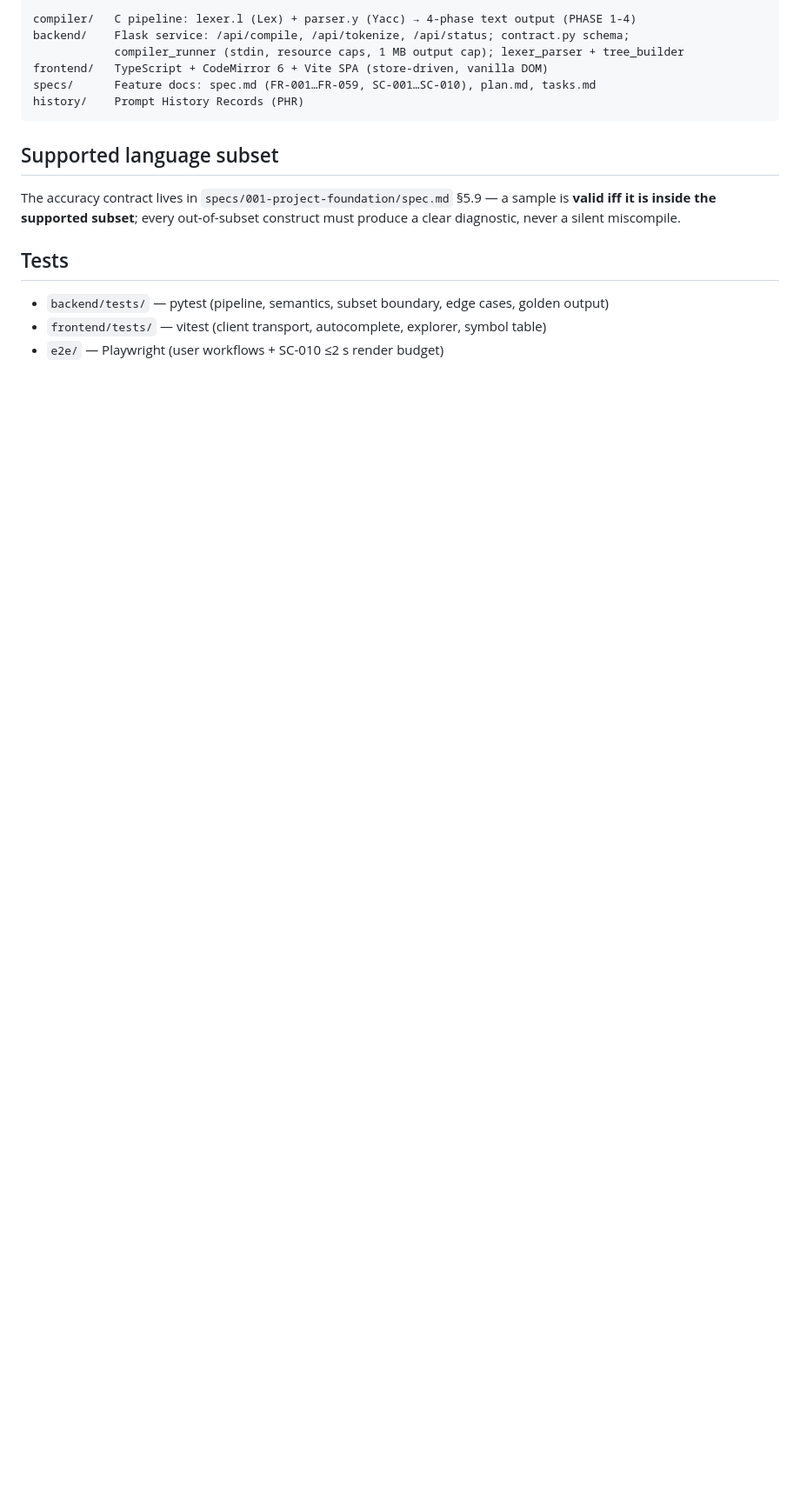
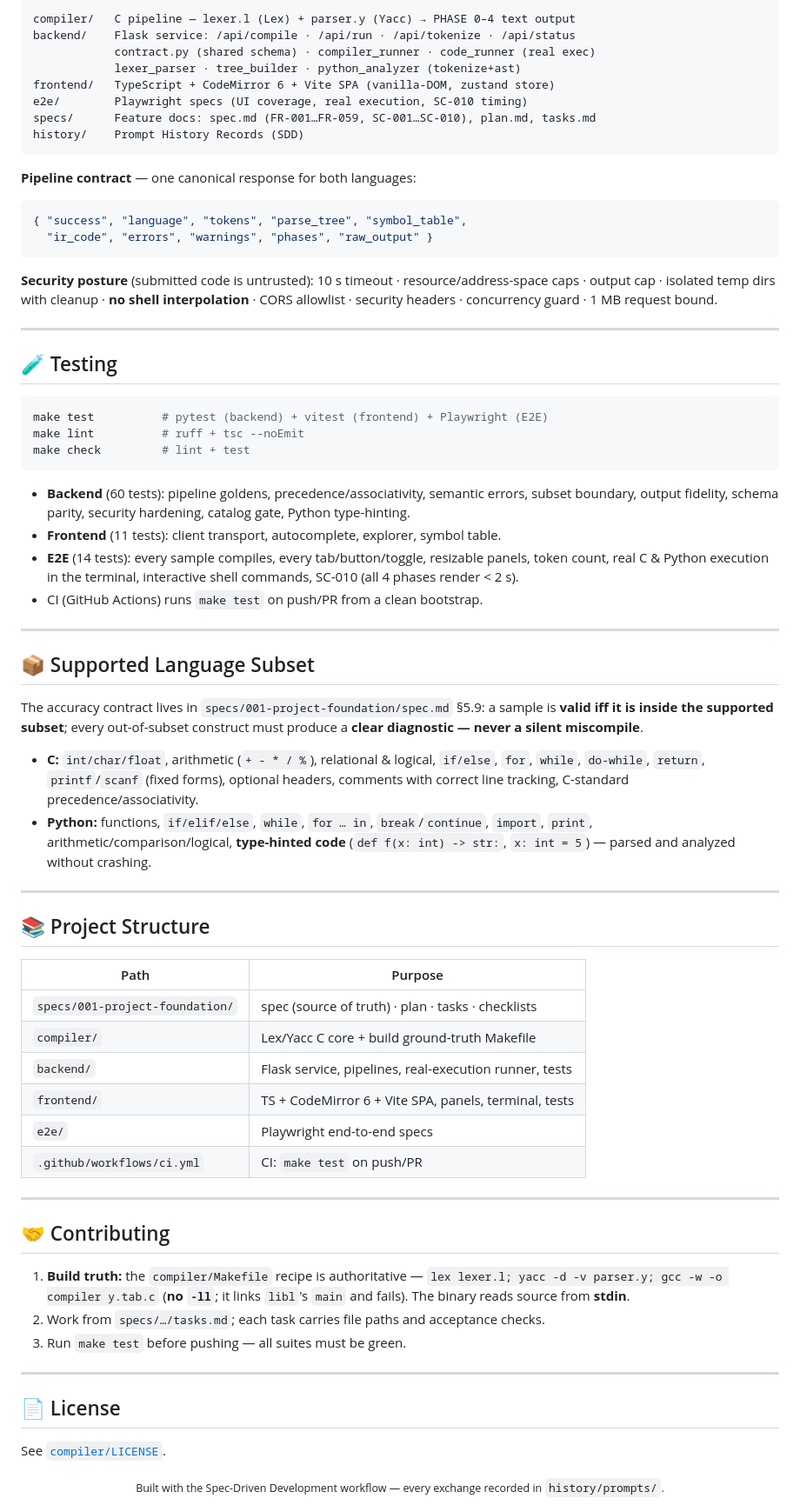
Before and after one commit to Muhammad-Junaid-Sajjad/VS-Code-styled-Compiler-Construction-, a Markdown page: README.md, the part around one of its changes. Shown at 87% size. GitHub-like rendering; blank space fills up the shorter version.

````diff
--- a/README.md
+++ b/README.md
@@ -47,21 +76,73 @@ make test           # pytest + vitest (frontend) + playwright (E2E)
 
 ```
-compiler/   C pipeline: lexer.l (Lex) + parser.y (Yacc) → 4-phase text output (PHASE 1-4)
-backend/    Flask service: /api/compile, /api/tokenize, /api/status; contract.py schema;
-            compiler_runner (stdin, resource caps, 1 MB output cap); lexer_parser + tree_builder
-frontend/   TypeScript + CodeMirror 6 + Vite SPA (store-driven, vanilla DOM)
+compiler/   C pipeline — lexer.l (Lex) + parser.y (Yacc) → PHASE 0–4 text output
+backend/    Flask service: /api/compile · /api/run · /api/tokenize · /api/status
+            contract.py (shared schema) · compiler_runner · code_runner (real exec)
+            lexer_parser · tree_builder · python_analyzer (tokenize+ast)
+frontend/   TypeScript + CodeMirror 6 + Vite SPA (vanilla-DOM, zustand store)
+e2e/        Playwright specs (UI coverage, real execution, SC-010 timing)
 specs/      Feature docs: spec.md (FR-001…FR-059, SC-001…SC-010), plan.md, tasks.md
-history/    Prompt History Records (PHR)
+history/    Prompt History Records (SDD)
 ```
 
-## Supported language subset
+**Pipeline contract** — one canonical response for both languages:
 
-The accuracy contract lives in `specs/001-project-foundation/spec.md` §5.9 — a sample is
-**valid iff it is inside the supported subset**; every out-of-subset construct must produce a
-clear diagnostic, never a silent miscompile.
+```json
+{ "success", "language", "tokens", "parse_tree", "symbol_table",
+  "ir_code", "errors", "warnings", "phases", "raw_output" }
+```
 
-## Tests
+**Security posture** (submitted code is untrusted): 10 s timeout · resource/address-space caps · output cap · isolated temp dirs with cleanup · **no shell interpolation** · CORS allowlist · security headers · concurrency guard · 1 MB request bound.
 
-- `backend/tests/` — pytest (pipeline, semantics, subset boundary, edge cases, golden output)
-- `frontend/tests/` — vitest (client transport, autocomplete, explorer, symbol table)
-- `e2e/` — Playwright (user workflows + SC-010 ≤2 s render budget)
+---
+
+## 🧪 Testing
+
+```bash
+make test          # pytest (backend) + vitest (frontend) + Playwright (E2E)
+make lint          # ruff + tsc --noEmit
+make check         # lint + test
+```
+
+- **Backend** (60 tests): pipeline goldens, precedence/associativity, semantic errors, subset boundary, output fidelity, schema parity, security hardening, catalog gate, Python type-hinting.
+- **Frontend** (11 tests): client transport, autocomplete, explorer, symbol table.
+- **E2E** (14 tests): every sample compiles, every tab/button/toggle, resizable panels, token count, real C & Python execution in the terminal, interactive shell commands, SC-010 (all 4 phases render < 2 s).
+- CI (GitHub Actions) runs `make test` on push/PR from a clean bootstrap.
+
+---
+
+## 📦 Supported Language Subset
+
+The accuracy contract lives in `specs/001-project-foundation/spec.md` §5.9: a sample is **valid iff it is inside the supported subset**; every out-of-subset construct must produce a **clear diagnostic — never a silent miscompile**.
+
+- **C:** `int/char/float`, arithmetic (`+ - * / %`), relational & logical, `if/else`, `for`, `while`, `do-while`, `return`, `printf`/`scanf` (fixed forms), optional headers, comments with correct line tracking, C-standard precedence/associativity.
+- **Python:** functions, `if/elif/else`, `while`, `for … in`, `break`/`continue`, `import`, `print`, arithmetic/comparison/logical, **type-hinted code** (`def f(x: int) -> str:`, `x: int = 5`) — parsed and analyzed without crashing.
+
+---
+
+## 📚 Project Structure
+
+| Path | Purpose |
+|------|---------|
+| `specs/001-project-foundation/` | spec (source of truth) · plan · tasks · checklists |
+| `compiler/` | Lex/Yacc C core + build ground-truth Makefile |
+| `backend/` | Flask service, pipelines, real-execution runner, tests |
+| `frontend/` | TS + CodeMirror 6 + Vite SPA, panels, terminal, tests |
+| `e2e/` | Playwright end-to-end specs |
+| `.github/workflows/ci.yml` | CI: `make test` on push/PR |
+
+---
+
+## 🤝 Contributing
+
+1. **Build truth:** the `compiler/Makefile` recipe is authoritative — `lex lexer.l; yacc -d -v parser.y; gcc -w -o compiler y.tab.c` (**no `-ll`**; it links `libl`'s `main` and fails). The binary reads source from **stdin**.
+2. Work from `specs/…/tasks.md`; each task carries file paths and acceptance checks.
+3. Run `make test` before pushing — all suites must be green.
+
+---
+
+## 📄 License
+
+See [`compiler/LICENSE`](compiler/LICENSE).
+
+<div align="center"><sub>Built with the Spec-Driven Development workflow — every exchange recorded in <code>history/prompts/</code>.</sub></div>
````
Also changed, not shown: other parts of README.md (+62 -33 lines).
